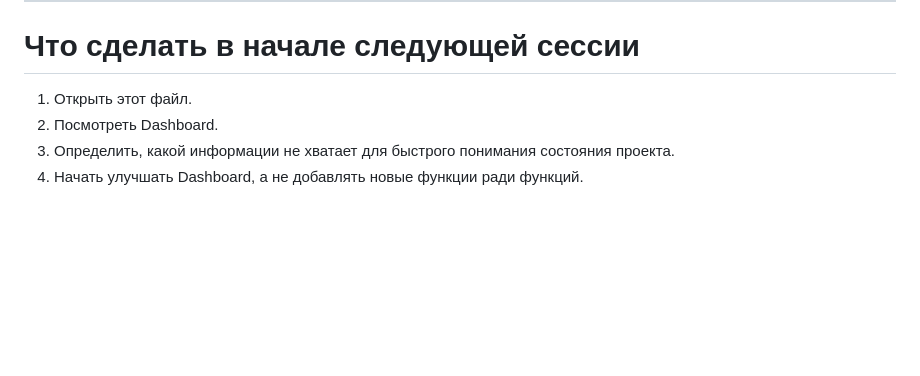
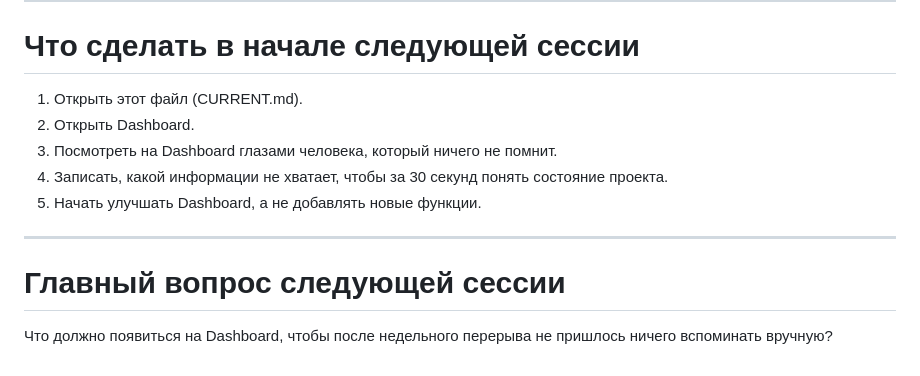
Before and after one commit to daimak/Platform, a Markdown page: Memory/Context/CURRENT.md, the part around the change. Rendered like a GitHub page; blank space fills up the shorter version.

Commit message:
change Current to future state

```diff
--- a/Memory/Context/CURRENT.md
+++ b/Memory/Context/CURRENT.md
@@ -125,7 +125,14 @@ Bootstrap остаётся сервисным инструментом для п
 
 # Что сделать в начале следующей сессии
 
-1. Открыть этот файл.
-2. Посмотреть Dashboard.
-3. Определить, какой информации не хватает для быстрого понимания состояния проекта.
-4. Начать улучшать Dashboard, а не добавлять новые функции ради функций.
+1. Открыть этот файл (CURRENT.md).
+2. Открыть Dashboard.
+3. Посмотреть на Dashboard глазами человека, который ничего не помнит.
+4. Записать, какой информации не хватает, чтобы за 30 секунд понять состояние проекта.
+5. Начать улучшать Dashboard, а не добавлять новые функции.
+
+---
+
+# Главный вопрос следующей сессии
+
+Что должно появиться на Dashboard, чтобы после недельного перерыва не пришлось ничего вспоминать вручную?
```
